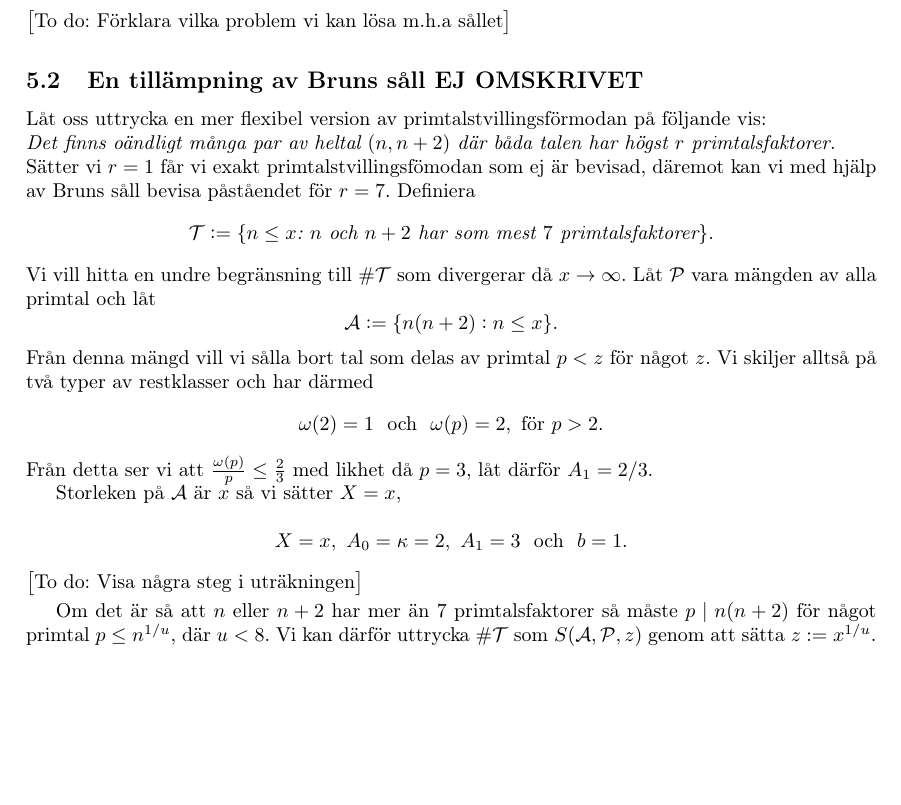
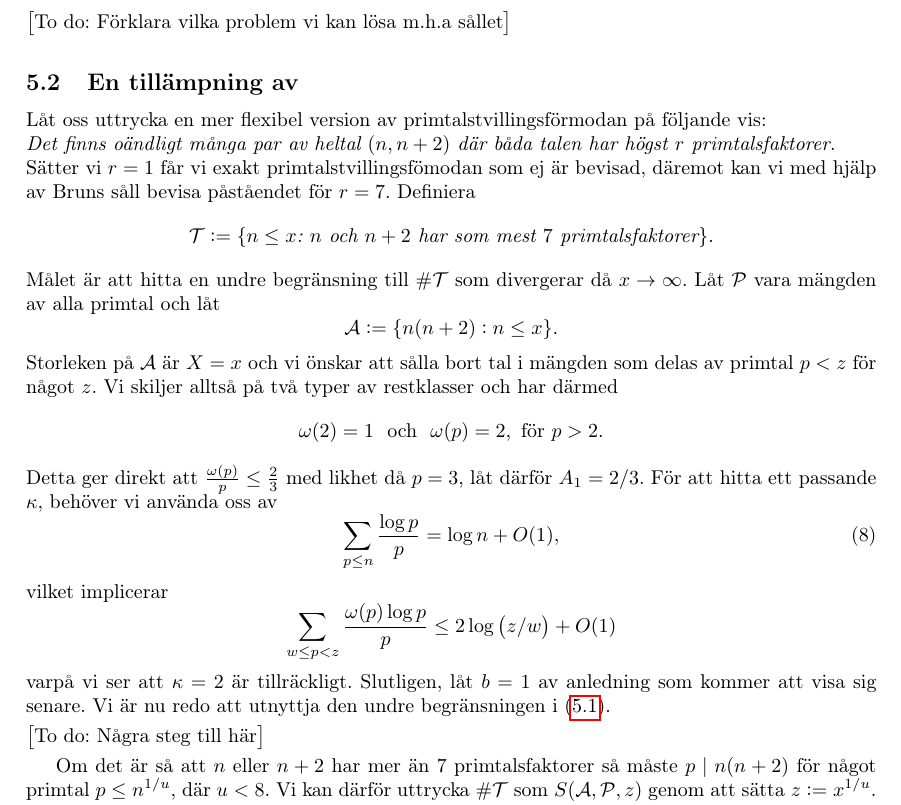
Before and after one commit to ElComadore/Matematiska-S-ll, a LaTeX paper (main.tex, which reads nils/brun.tex): part of page 15 of 18 before the commit and part of page 15 of 19 after it, cut so that both start at the same text, the shorter picture padded with empty space. Compiled offline with pdfLaTeX.

Commit message:
Lite på tillämpning av brun

```diff
--- a/nils/brun.tex
+++ b/nils/brun.tex
@@ -55,7 +55,7 @@ där $\kappa>0$ och $A_2\geq1$ är två konstanter som uppfyller
 \todo{Förklara vilka problem vi kan lösa m.h.a sållet}
 
 
-\subsection{En tillämpning av Bruns såll EJ OMSKRIVET}
+\subsection{En tillämpning av}
 Låt oss uttrycka en mer flexibel version av primtalstvillingsförmodan på följande vis:\\
 \textit{Det finns oändligt många par av heltal $(n, n+2)$ där båda talen har högst $r$ primtalsfaktorer.}\\
 Sätter vi $r=1$ får vi exakt primtalstvillingsfömodan som ej är bevisad, däremot kan vi med hjälp av Bruns såll bevisa påståendet för $r=7$.
@@ -63,29 +63,27 @@ Definiera
 \begin{equation*}
     \mathcal{T} := \{\textit{$n\leq x$: $n$ och $n+2$ har som mest $7$ primtalsfaktorer}\}.
 \end{equation*}
-Vi vill hitta en undre begränsning till $\card{\mathcal{T}}$ som divergerar då $x\to\infty$. Låt $\P$ vara mängden av alla primtal och låt
+Målet är att hitta en undre begränsning till $\card{\mathcal{T}}$ som divergerar då $x\to\infty$. Låt $\P$ vara mängden av alla primtal och låt
 \begin{equation*}
     \A := \{n(n+2): n\leq x\}.
 \end{equation*}
-Från denna mängd vill vi sålla bort tal som delas av primtal $p<z$ för något $z$.
+Storleken på $\A$ är $X=x$ och vi önskar att sålla bort tal i mängden som delas av primtal $p<z$ för något $z$.
 Vi skiljer alltså på två typer av restklasser och har därmed
 \begin{equation*}
     \omega(2)=1\ \text{ och }\ \omega(p)=2,\ \text{för}\ p>2.
 \end{equation*}
-Från detta ser vi att $\frac{\omega(p)}{p}\leq\frac{2}{3}$ med likhet då $p=3$, låt därför $A_1=2/3$.
-
-Storleken på $\A$ är $x$ så vi sätter $X=x$,
+Detta ger direkt att $\frac{\omega(p)}{p}\leq\frac{2}{3}$ med likhet då $p=3$, låt därför $A_1=2/3$. För att hitta ett passande $\kappa$, behöver vi använda oss av
+\begin{equation}\label{brun.eq.sum_logp_over_p}
+    \sum_{p\leq n}\frac{\log p}{p} = \log n + O(1),
+\end{equation}
+vilket implicerar
+\begin{equation*}
+    \sum_{w\leq p<z} \frac{\omega(p)\log p}{p} \leq 2\log\left(z/w\right) + O(1)
+\end{equation*}
+varpå vi ser att $\kappa=2$ är tillräckligt. Slutligen, låt $b=1$ av anledning som kommer att visa sig senare. Vi är nu redo att utnyttja den undre begränsningen i (\ref{brun.thm.brun}).
 
 
-\begin{equation*}
-    X=x,\
-    A_0=\kappa=2,\
-    A_1=3\
-    \text{ och }\
-    b=1.
-\end{equation*}
-
-\todo{Visa några steg i uträkningen}
+\todo{Några steg till här}
 
 Om det är så att $n$ eller $n+2$ har mer än 7 primtalsfaktorer så måste $p\mid n(n+2)$ för något primtal $p\leq n^{1/u}$, där $u<8$.
 Vi kan därför uttrycka $\card\mathcal{T}$ som $\S{A}{P}{z}$ genom att sätta $z := x^{1/u}$. Detta ger oss att
```
